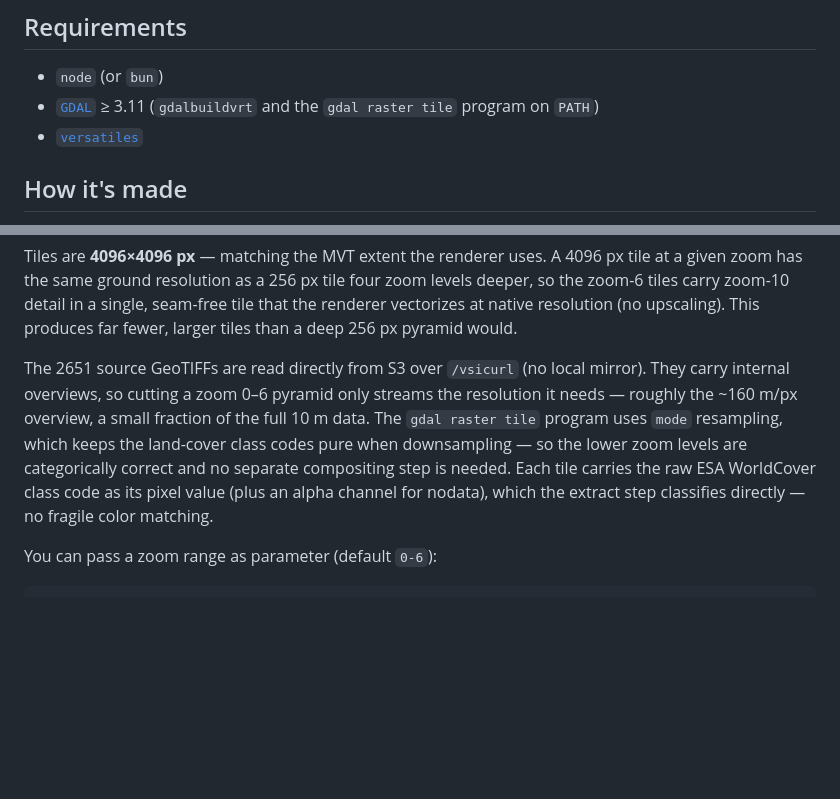
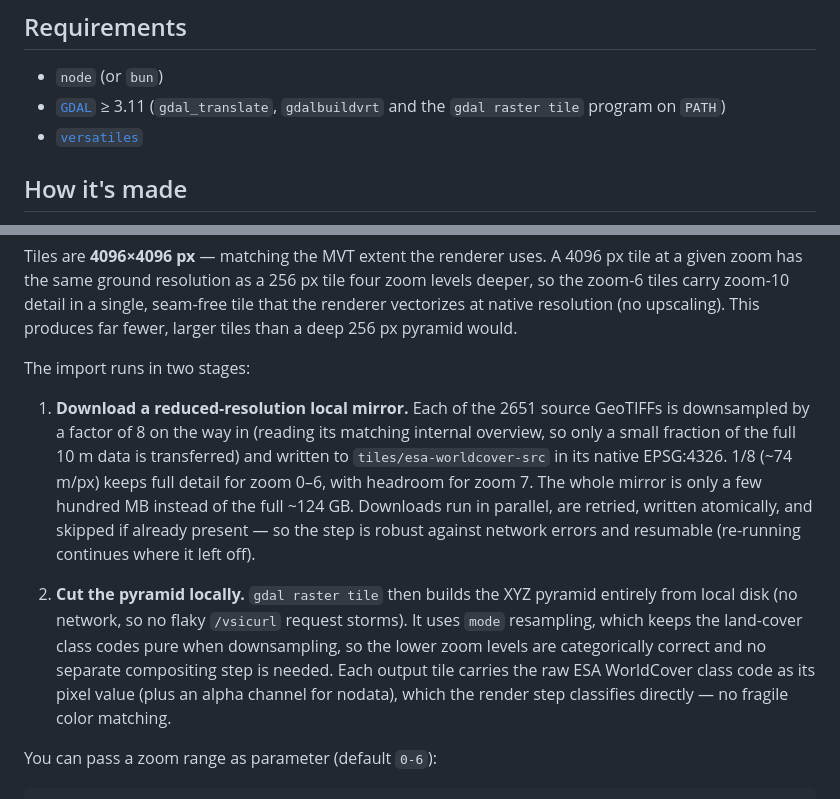
Before and after one commit to versatiles-org/landcover-vectors, a Markdown page: readme.md, 2 parts joined by grey strips. Rendered like a GitHub page; blank space fills up the shorter version.

Commit message:
feat: update GDAL requirements and enhance import process description in README

```diff
--- a/readme.md
+++ b/readme.md
@@ -11,7 +11,7 @@ There are to complement OSM tiles on lower zoom levels.
 ## Requirements
 
 - `node` (or `bun`)
-- [`GDAL`](https://gdal.org/) ≥ 3.11 (`gdalbuildvrt` and the `gdal raster tile` program on `PATH`)
+- [`GDAL`](https://gdal.org/) ≥ 3.11 (`gdal_translate`, `gdalbuildvrt` and the `gdal raster tile` program on `PATH`)
 - [`versatiles`](https://github.com/versatiles-org/versatiles-rs/blob/main/versatiles/README.md#install)
 
 ## How it's made
@@ -40,12 +40,20 @@ ground resolution as a 256 px tile four zoom levels deeper, so the zoom-6 tiles
 seam-free tile that the renderer vectorizes at native resolution (no upscaling). This produces far fewer, larger
 tiles than a deep 256 px pyramid would.
 
-The 2651 source GeoTIFFs are read directly from S3 over `/vsicurl` (no local mirror). They carry internal overviews,
-so cutting a zoom 0–6 pyramid only streams the resolution it needs — roughly the ~160 m/px overview, a small
-fraction of the full 10 m data. The `gdal raster tile` program uses `mode` resampling, which keeps the land-cover
-class codes pure when downsampling — so the lower zoom levels are categorically correct and no separate compositing
-step is needed. Each tile carries the raw ESA WorldCover class code as its pixel value (plus an alpha channel for
-nodata), which the extract step classifies directly — no fragile color matching.
+The import runs in two stages:
+
+1. **Download a reduced-resolution local mirror.** Each of the 2651 source GeoTIFFs is downsampled by a factor of 8
+   on the way in (reading its matching internal overview, so only a small fraction of the full 10 m data is
+   transferred) and written to `tiles/esa-worldcover-src` in its native EPSG:4326. 1/8 (~74 m/px) keeps full detail
+   for zoom 0–6, with headroom for zoom 7. The whole mirror is only a few hundred MB instead of the full ~124 GB.
+   Downloads run in parallel, are retried, written atomically, and skipped if already present — so the step is
+   robust against network errors and resumable (re-running continues where it left off).
+
+2. **Cut the pyramid locally.** `gdal raster tile` then builds the XYZ pyramid entirely from local disk (no network,
+   so no flaky `/vsicurl` request storms). It uses `mode` resampling, which keeps the land-cover class codes pure
+   when downsampling, so the lower zoom levels are categorically correct and no separate compositing step is needed.
+   Each output tile carries the raw ESA WorldCover class code as its pixel value (plus an alpha channel for nodata),
+   which the render step classifies directly — no fragile color matching.
 
 You can pass a zoom range as parameter (default `0-6`):
 
```
